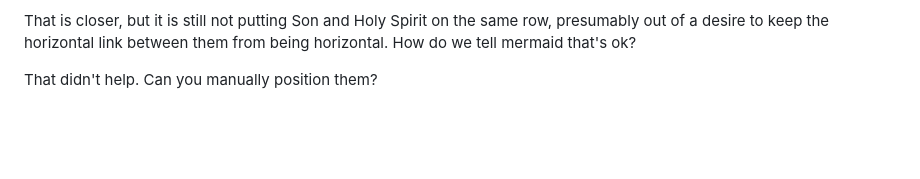
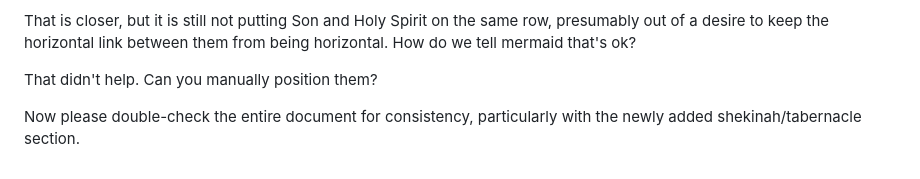
Before and after one commit to dpwhittaker/systematic-theology, a Markdown page: prompts.md, the part around the change. GitHub-like rendering; blank space fills up the shorter version.

```diff
--- a/prompts.md
+++ b/prompts.md
@@ -194,3 +194,5 @@ On the mermaid diagram for the trinity, can you get God in the center? This will
 That is closer, but it is still not putting Son and Holy Spirit on the same row, presumably out of a desire to keep the horizontal link between them from being horizontal. How do we tell mermaid that's ok?
 
 That didn't help. Can you manually position them?
+
+Now please double-check the entire document for consistency, particularly with the newly added shekinah/tabernacle section.
```
Also changed, not shown: output.md (+2 -0 lines).
